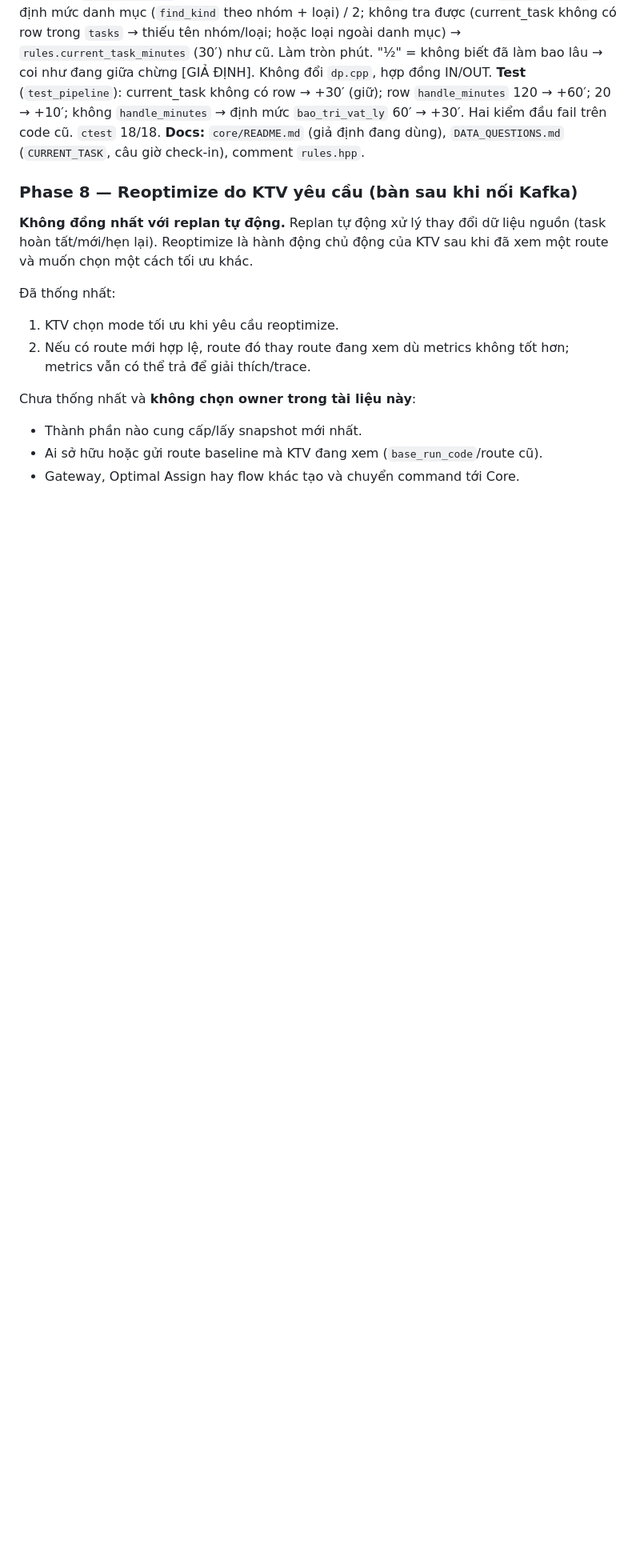
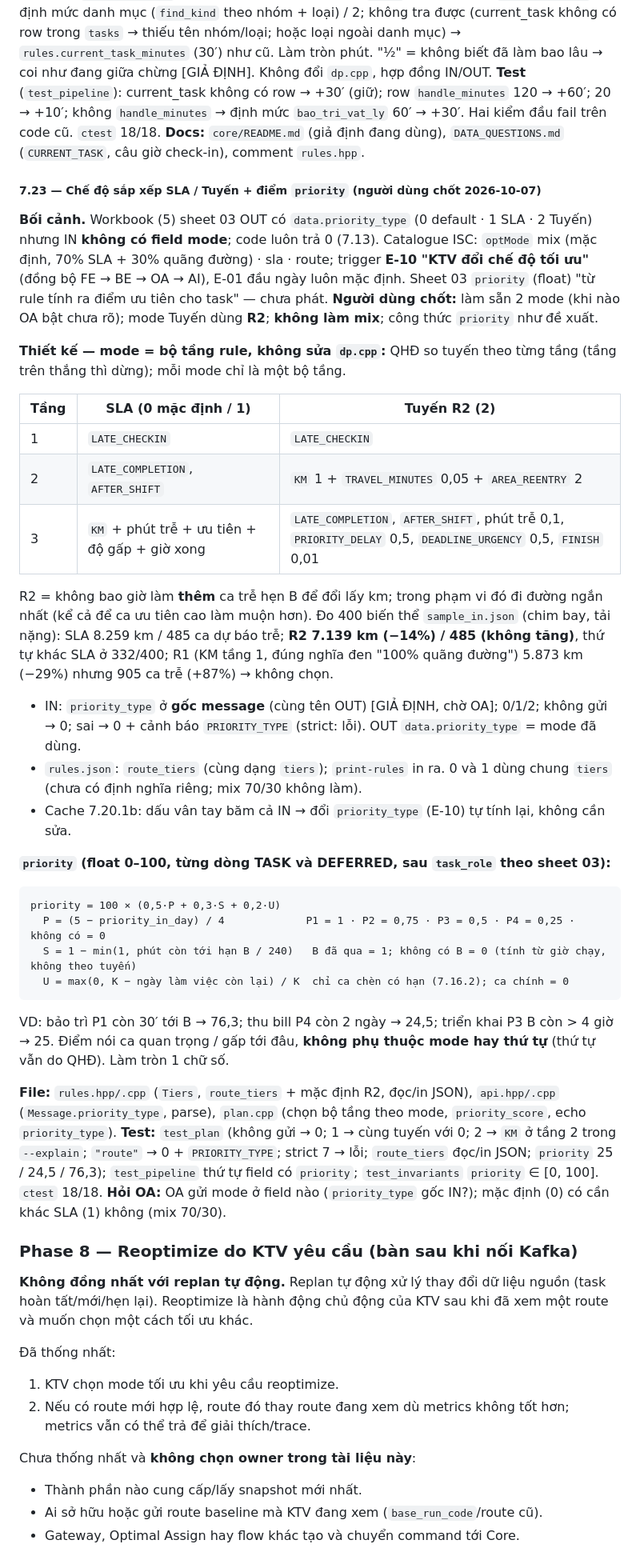
Before and after one commit to NguyenQuocPhu/ktv_optimization, a Markdown page: core/IMPLEMENTATION_SPEC.md, the part around one of its changes. Shown at 80% size. Drawn GitHub-style; blank space fills up the shorter version.

Commit message:
docs: Phase 7.23 (mode SLA/Tuyến R2, công thức priority) + câu hỏi PRIORITY_TYPE

````diff
--- a/core/IMPLEMENTATION_SPEC.md
+++ b/core/IMPLEMENTATION_SPEC.md
@@ -1425,6 +1426,37 @@ Nghiệp vụ thực tế (người dùng): KTV off **vẫn có thể có việc
 **Test** (`test_pipeline`): current_task không có row → +30′ (giữ); row `handle_minutes` 120 → +60′; 20 → +10′; không `handle_minutes` → định mức `bao_tri_vat_ly` 60′ → +30′. Hai kiểm đầu fail trên code cũ. `ctest` 18/18.
 **Docs:** `core/README.md` (giả định đang dùng), `DATA_QUESTIONS.md` (`CURRENT_TASK`, câu giờ check-in), comment `rules.hpp`.
 
+##### 7.23 — Chế độ sắp xếp SLA / Tuyến + điểm `priority` (người dùng chốt 2026-10-07)
+
+**Bối cảnh.** Workbook (5) sheet 03 OUT có `data.priority_type` (0 default · 1 SLA · 2 Tuyến) nhưng IN **không có field mode**; code luôn trả 0 (7.13). Catalogue ISC: `optMode` mix (mặc định, 70% SLA + 30% quãng đường) · sla · route; trigger **E-10 "KTV đổi chế độ tối ưu"** (đồng bộ FE → BE → OA → AI), E-01 đầu ngày luôn mặc định. Sheet 03 `priority` (float) "từ rule tính ra điểm ưu tiên cho task" — chưa phát.
+**Người dùng chốt:** làm sẵn 2 mode (khi nào OA bật chưa rõ); mode Tuyến dùng **R2**; **không làm mix**; công thức `priority` như đề xuất.
+
+**Thiết kế — mode = bộ tầng rule, không sửa `dp.cpp`:** QHĐ so tuyến theo từng tầng (tầng trên thắng thì dừng); mỗi mode chỉ là một bộ tầng.
+
+| Tầng | SLA (0 mặc định / 1) | Tuyến R2 (2) |
+|---|---|---|
+| 1 | `LATE_CHECKIN` | `LATE_CHECKIN` |
+| 2 | `LATE_COMPLETION`, `AFTER_SHIFT` | `KM` 1 + `TRAVEL_MINUTES` 0,05 + `AREA_REENTRY` 2 |
+| 3 | `KM` + phút trễ + ưu tiên + độ gấp + giờ xong | `LATE_COMPLETION`, `AFTER_SHIFT`, phút trễ 0,1, `PRIORITY_DELAY` 0,5, `DEADLINE_URGENCY` 0,5, `FINISH` 0,01 |
+
+R2 = không bao giờ làm **thêm** ca trễ hẹn B để đổi lấy km; trong phạm vi đó đi đường ngắn nhất (kể cả để ca ưu tiên cao làm muộn hơn). Đo 400 biến thể `sample_in.json` (chim bay, tải nặng): SLA 8.259 km / 485 ca dự báo trễ; **R2 7.139 km (−14%) / 485 (không tăng)**, thứ tự khác SLA ở 332/400; R1 (KM tầng 1, đúng nghĩa đen "100% quãng đường") 5.873 km (−29%) nhưng 905 ca trễ (+87%) → không chọn.
+- IN: `priority_type` ở **gốc message** (cùng tên OUT) [GIẢ ĐỊNH, chờ OA]; 0/1/2; không gửi → 0; sai → 0 + cảnh báo `PRIORITY_TYPE` (strict: lỗi). OUT `data.priority_type` = mode đã dùng.
+- `rules.json`: `route_tiers` (cùng dạng `tiers`); `print-rules` in ra. 0 và 1 dùng chung `tiers` (chưa có định nghĩa riêng; mix 70/30 không làm).
+- Cache 7.20.1b: dấu vân tay băm cả IN → đổi `priority_type` (E-10) tự tính lại, không cần sửa.
+
+**`priority` (float 0–100, từng dòng TASK và DEFERRED, sau `task_role` theo sheet 03):**
+```text
+priority = 100 × (0,5·P + 0,3·S + 0,2·U)
+  P = (5 − priority_in_day) / 4             P1 = 1 · P2 = 0,75 · P3 = 0,5 · P4 = 0,25 · không có = 0
+  S = 1 − min(1, phút còn tới hạn B / 240)   B đã qua = 1; không có B = 0 (tính từ giờ chạy, không theo tuyến)
+  U = max(0, K − ngày làm việc còn lại) / K  chỉ ca chèn có hạn (7.16.2); ca chính = 0
+```
+VD: bảo trì P1 còn 30′ tới B → 76,3; thu bill P4 còn 2 ngày → 24,5; triển khai P3 B còn > 4 giờ → 25. Điểm nói ca quan trọng / gấp tới đâu, **không phụ thuộc mode hay thứ tự** (thứ tự vẫn do QHĐ). Làm tròn 1 chữ số.
+
+**File:** `rules.hpp/.cpp` (`Tiers`, `route_tiers` + mặc định R2, đọc/in JSON), `api.hpp/.cpp` (`Message.priority_type`, parse), `plan.cpp` (chọn bộ tầng theo mode, `priority_score`, echo `priority_type`).
+**Test:** `test_plan` (không gửi → 0; 1 → cùng tuyến với 0; 2 → `KM` ở tầng 2 trong `--explain`; `"route"` → 0 + `PRIORITY_TYPE`; strict 7 → lỗi; `route_tiers` đọc/in JSON; `priority` 25 / 24,5 / 76,3); `test_pipeline` thứ tự field có `priority`; `test_invariants` `priority` ∈ [0, 100]. `ctest` 18/18.
+**Hỏi OA:** OA gửi mode ở field nào (`priority_type` gốc IN?); mặc định (0) có cần khác SLA (1) không (mix 70/30).
+
 ### Phase 8 — Reoptimize do KTV yêu cầu (bàn sau khi nối Kafka)
 
 **Không đồng nhất với replan tự động.** Replan tự động xử lý thay đổi dữ liệu nguồn (task hoàn tất/mới/hẹn lại). Reoptimize là hành động chủ động của KTV sau khi đã xem một route và muốn chọn một cách tối ưu khác.
````
Also changed, not shown: other parts of core/IMPLEMENTATION_SPEC.md (+1 -0 lines), docs/DATA_QUESTIONS.md (+1 -0 lines).
